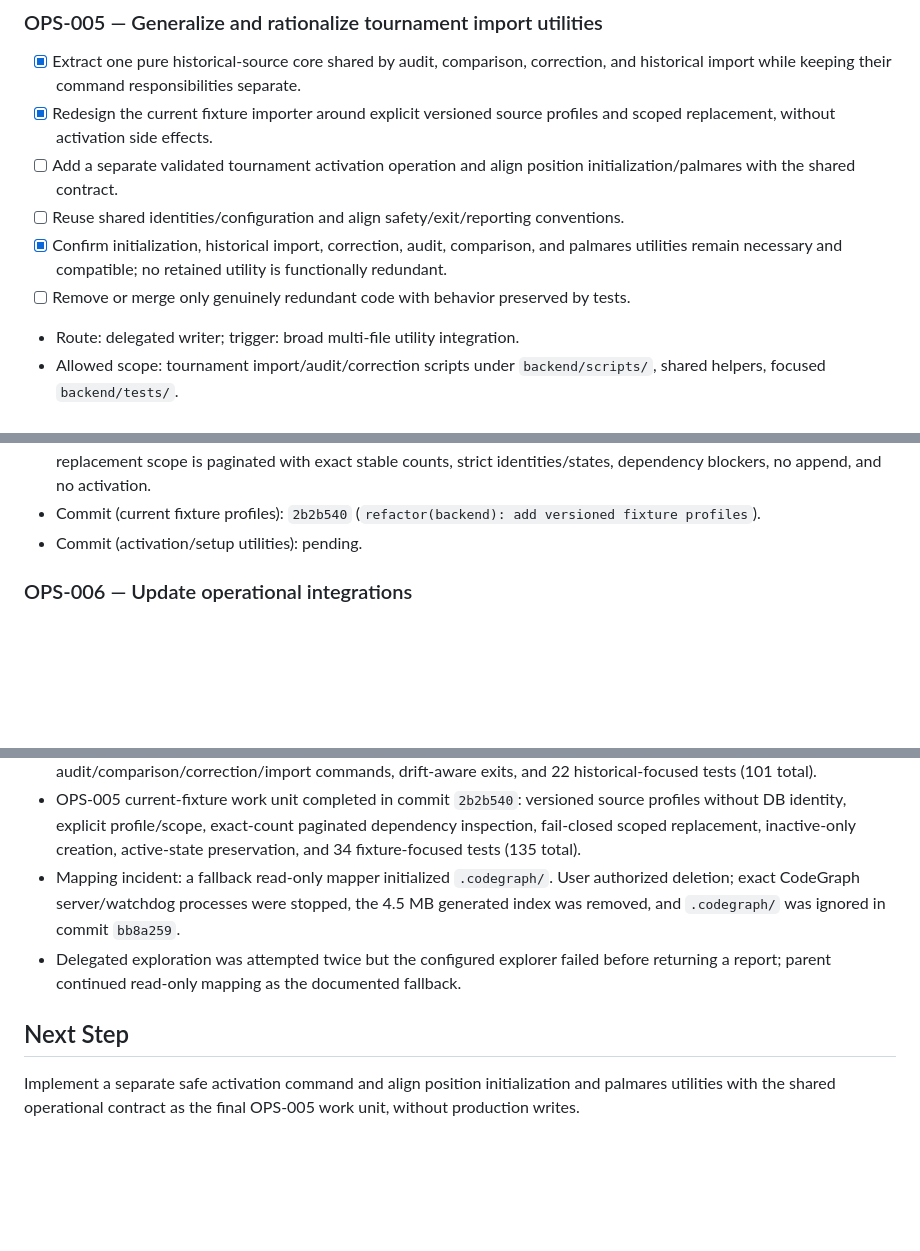
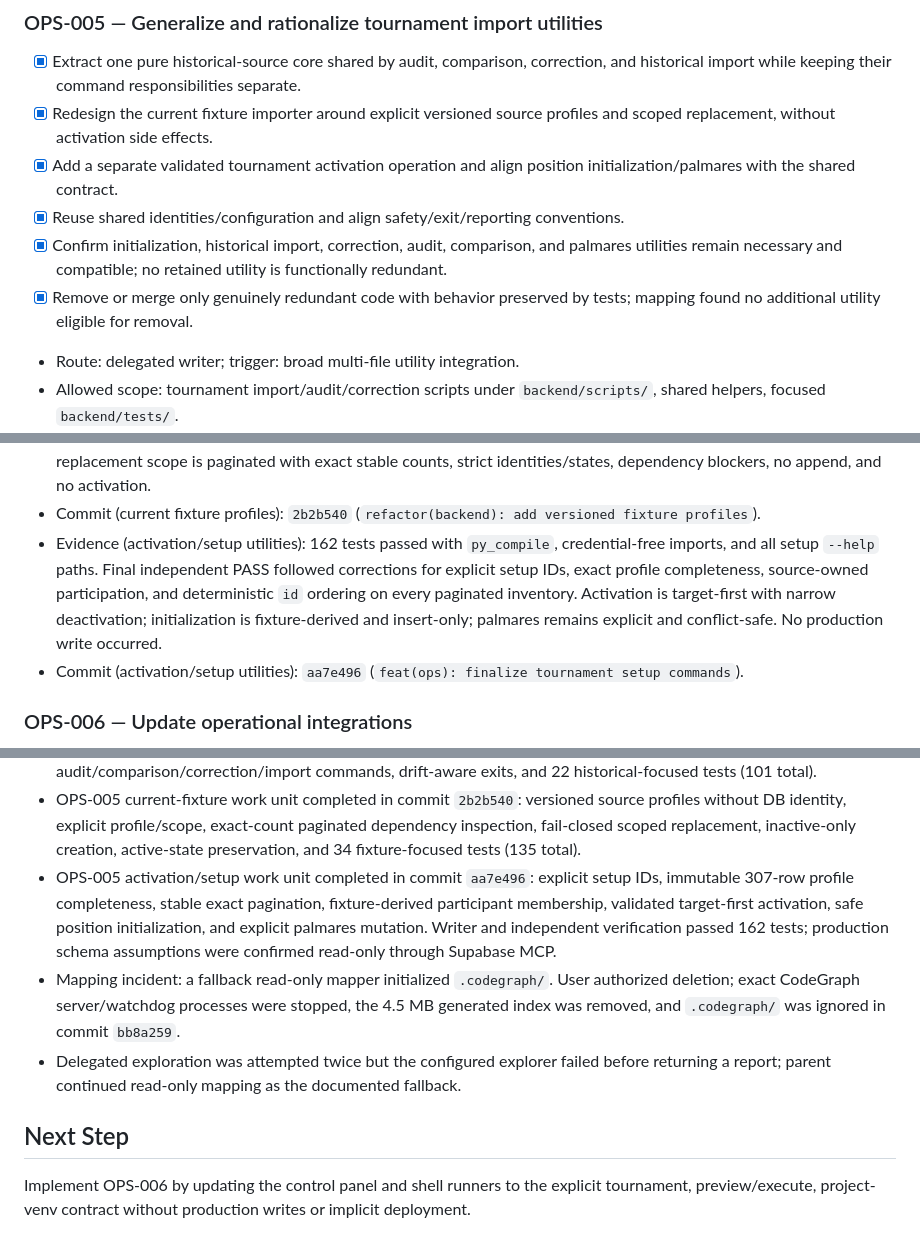
Before and after one commit to Lucas-Andres-GF/ligadelincoln, a Markdown page: odd/tasks/tournament-script-modernization.md, 3 parts joined by grey strips. Rendered like a GitHub page; blank space fills up the shorter version.

Commit message:
docs(odd): record tournament setup completion

```diff
--- a/odd/tasks/tournament-script-modernization.md
+++ b/odd/tasks/tournament-script-modernization.md
@@ -116,10 +116,10 @@ Tournament IDs are immutable historical identities. Every database mutation must
 
 - [x] Extract one pure historical-source core shared by audit, comparison, correction, and historical import while keeping their command responsibilities separate.
 - [x] Redesign the current fixture importer around explicit versioned source profiles and scoped replacement, without activation side effects.
-- [ ] Add a separate validated tournament activation operation and align position initialization/palmares with the shared contract.
-- [ ] Reuse shared identities/configuration and align safety/exit/reporting conventions.
+- [x] Add a separate validated tournament activation operation and align position initialization/palmares with the shared contract.
+- [x] Reuse shared identities/configuration and align safety/exit/reporting conventions.
 - [x] Confirm initialization, historical import, correction, audit, comparison, and palmares utilities remain necessary and compatible; no retained utility is functionally redundant.
-- [ ] Remove or merge only genuinely redundant code with behavior preserved by tests.
+- [x] Remove or merge only genuinely redundant code with behavior preserved by tests; mapping found no additional utility eligible for removal.
 - Route: delegated writer; trigger: broad multi-file utility integration.
 - Allowed scope: tournament import/audit/correction scripts under `backend/scripts/`, shared helpers, focused `backend/tests/`.
 - Checks: focused unit tests, `py_compile`, all CLI `--help` invocations, dry-run parsing against official sources when available.
@@ -127,7 +127,8 @@ Tournament IDs are immutable historical identities. Every database mutation must
 - Commit (historical-source work unit): `c664186` (`refactor(backend): centralize historical source parsing`).
 - Evidence (current fixture profiles): 135 tests passed after writer verification, two independent findings/corrections (exact-count pagination and valid LIBRE inventory continuity), final independent PASS, and parent spot-check. Existing replacement scope is paginated with exact stable counts, strict identities/states, dependency blockers, no append, and no activation.
 - Commit (current fixture profiles): `2b2b540` (`refactor(backend): add versioned fixture profiles`).
-- Commit (activation/setup utilities): pending.
+- Evidence (activation/setup utilities): 162 tests passed with `py_compile`, credential-free imports, and all setup `--help` paths. Final independent PASS followed corrections for explicit setup IDs, exact profile completeness, source-owned participation, and deterministic `id` ordering on every paginated inventory. Activation is target-first with narrow deactivation; initialization is fixture-derived and insert-only; palmares remains explicit and conflict-safe. No production write occurred.
+- Commit (activation/setup utilities): `aa7e496` (`feat(ops): finalize tournament setup commands`).
 
 ### OPS-006 — Update operational integrations
 
@@ -177,9 +178,10 @@ Tournament IDs are immutable historical identities. Every database mutation must
 - OPS-005 product decisions: versioned source profiles; activation as a separate operation; abort-by-default with explicit scoped replacement and no append; audit/comparison codes 0=no drift, 1=drift, 2=error.
 - OPS-005 historical-source work unit completed in commit `c664186`: one shared parser/catalog/integrity core, distinct audit/comparison/correction/import commands, drift-aware exits, and 22 historical-focused tests (101 total).
 - OPS-005 current-fixture work unit completed in commit `2b2b540`: versioned source profiles without DB identity, explicit profile/scope, exact-count paginated dependency inspection, fail-closed scoped replacement, inactive-only creation, active-state preservation, and 34 fixture-focused tests (135 total).
+- OPS-005 activation/setup work unit completed in commit `aa7e496`: explicit setup IDs, immutable 307-row profile completeness, stable exact pagination, fixture-derived participant membership, validated target-first activation, safe position initialization, and explicit palmares mutation. Writer and independent verification passed 162 tests; production schema assumptions were confirmed read-only through Supabase MCP.
 - Mapping incident: a fallback read-only mapper initialized `.codegraph/`. User authorized deletion; exact CodeGraph server/watchdog processes were stopped, the 4.5 MB generated index was removed, and `.codegraph/` was ignored in commit `bb8a259`.
 - Delegated exploration was attempted twice but the configured explorer failed before returning a report; parent continued read-only mapping as the documented fallback.
 
 ## Next Step
 
-Implement a separate safe activation command and align position initialization and palmares utilities with the shared operational contract as the final OPS-005 work unit, without production writes.
+Implement OPS-006 by updating the control panel and shell runners to the explicit tournament, preview/execute, project-venv contract without production writes or implicit deployment.
```
